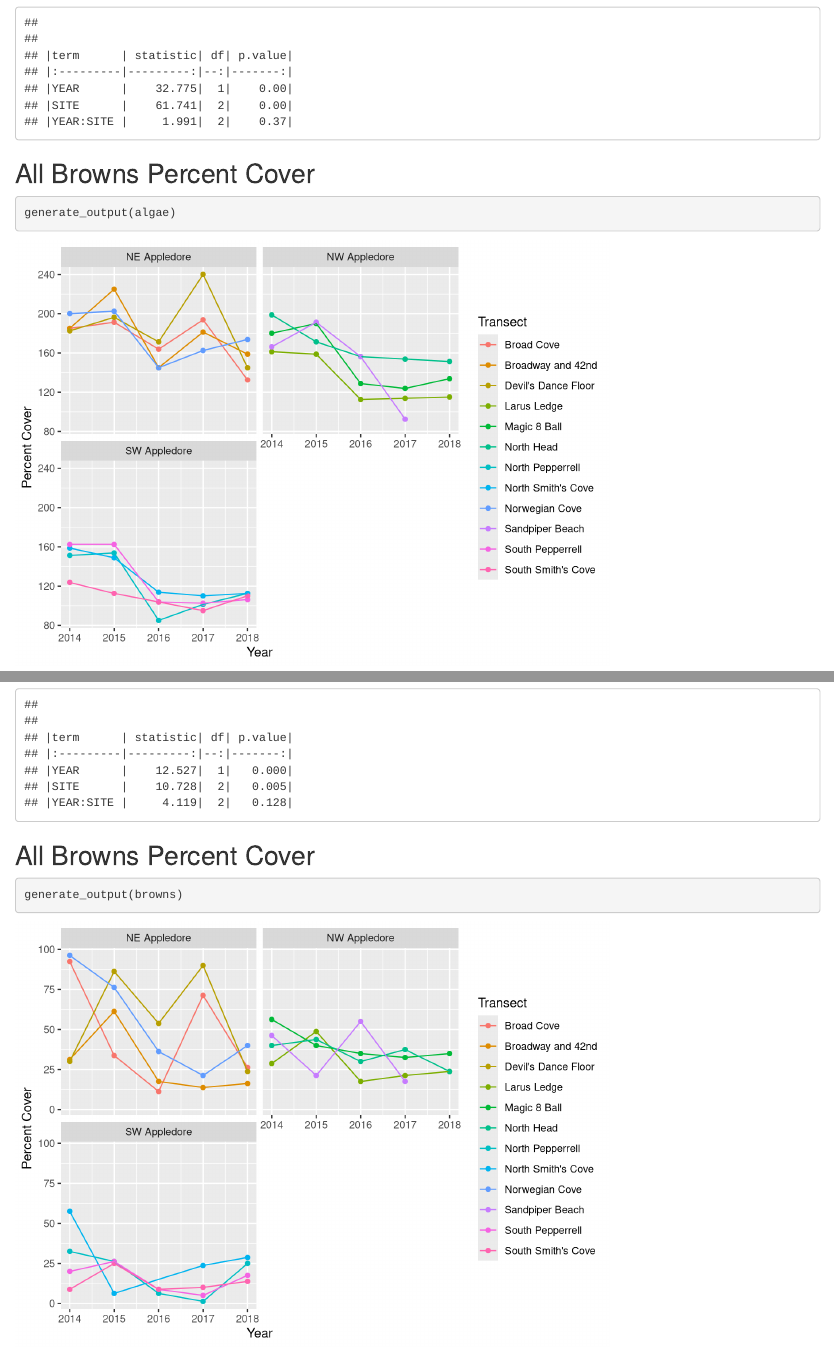
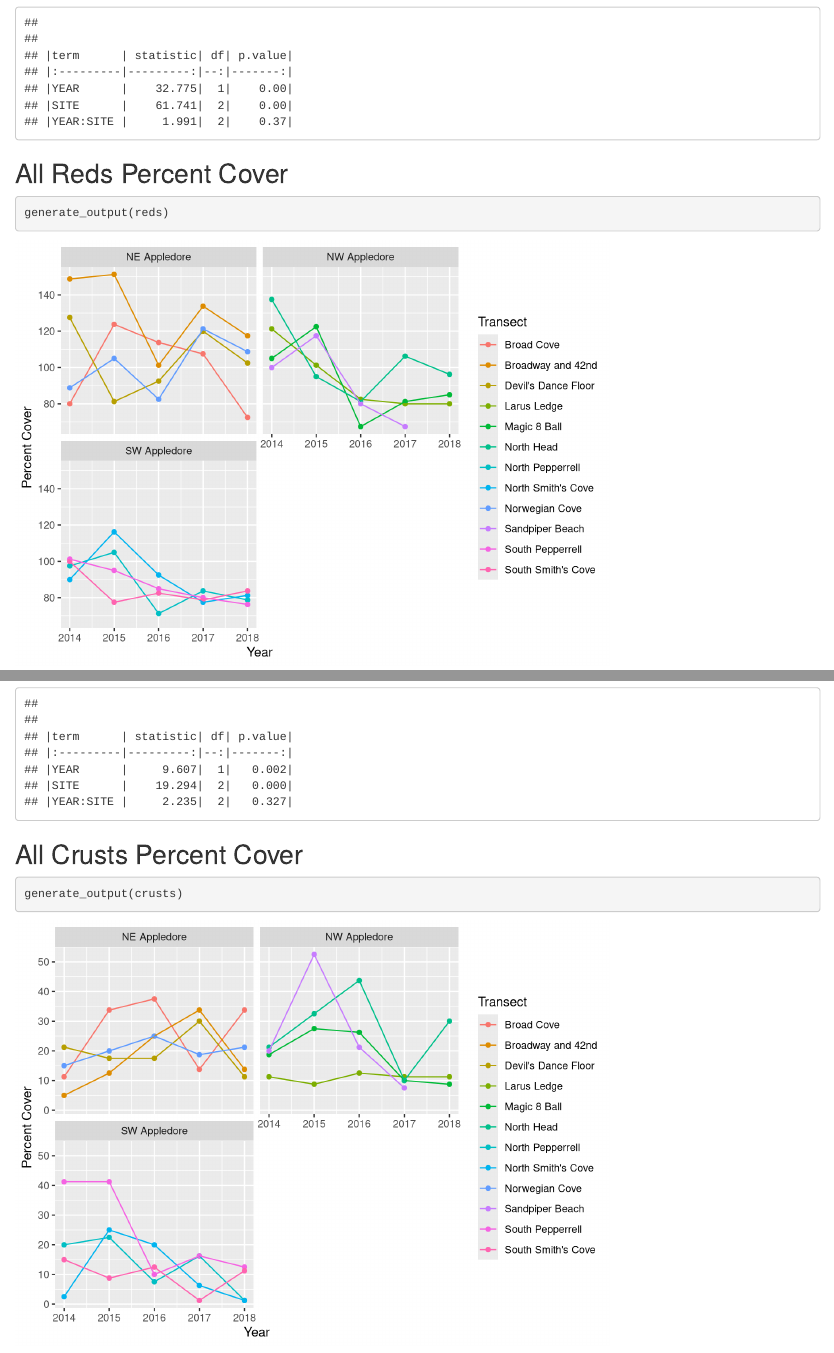
Before and after one commit to brianscheng/SEED, an R Markdown document (markdown/keen_aggregate.Rmd): the page in a window 1100 px wide, from 2660 px down, and a second part further down, joined at a grey line. Rendered offline with R 4.5, knitr and Pandoc, with nearby package versions.

Commit message:
Fixing aggregate script

````diff
--- a/markdown/keen_aggregate.Rmd
+++ b/markdown/keen_aggregate.Rmd
@@ -185,11 +185,6 @@ generate_output <- function(adf){
 generate_output(algae)
 ```
 
-## All Browns Percent Cover
-```{r}
-generate_output(algae)
-```
-
 ## All Reds Percent Cover
 ```{r}
 generate_output(reds)
@@ -200,6 +195,11 @@ generate_output(reds)
 generate_output(browns)
 ```
 
+
+## All Crusts Percent Cover
+```{r}
+generate_output(crusts)
+```
 
 ## All Inverts Percent Cover
 ```{r}
````
Also changed, not shown: markdown/keen_aggregate.html, markdown/keen_aggregate.Rmd (5 more changed lines).
